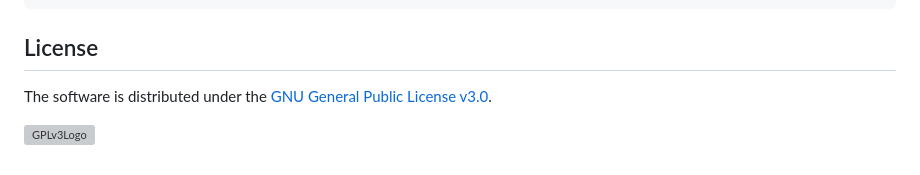
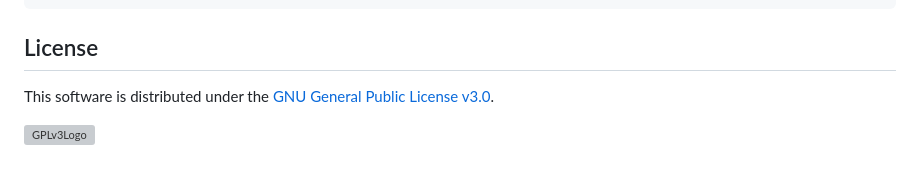
Before and after one commit to YuriBrandi/GameOfMusic, a Markdown page: README.md, the part around the change. Rendered like a GitHub page; grey boxes are pictures that could not be loaded.

````diff
--- a/README.md
+++ b/README.md
@@ -91,6 +91,6 @@ Finally, some samples of louder audio files are *naively* mixed by editing *samp
 snare_samp.volume.value = -3;
 ```
 ## License
-The software is distributed under the [GNU General Public License v3.0](LICENSE.md).
+This software is distributed under the [GNU General Public License v3.0](LICENSE.md).
 
 ![GPLv3Logo](https://www.gnu.org/graphics/gplv3-127x51.png)
````
